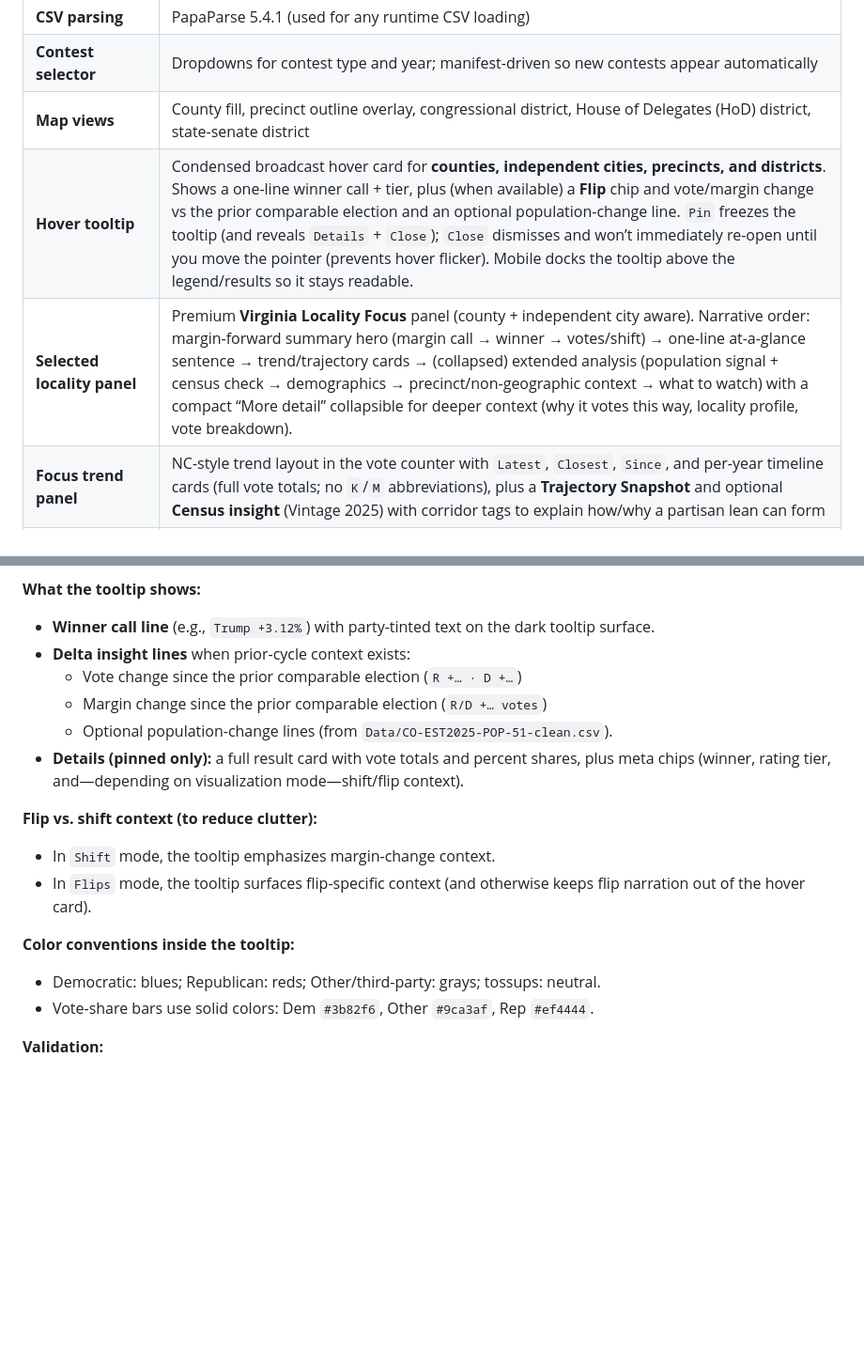
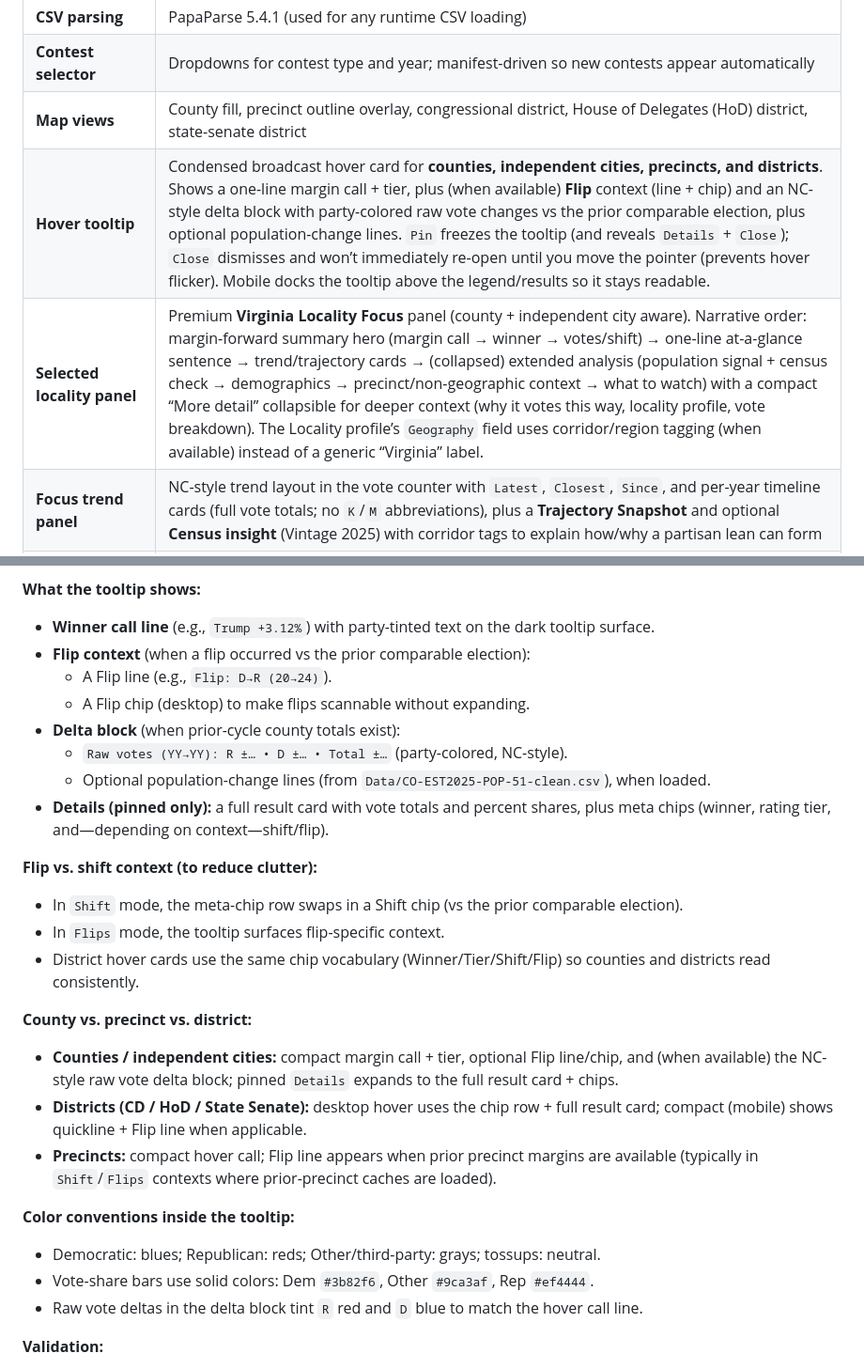
Before and after one commit to Tenjin25/VAPrecinctMap, a Markdown page: README.md, 2 parts joined by grey strips. Shown at 94% size. Drawn GitHub-style; blank space fills up the shorter version.

Commit message:
Document hover tooltip and locality profile updates

```diff
--- a/README.md
+++ b/README.md
@@ -47,8 +47,8 @@ Virginia holds elections on a distinct off-year cycle (gubernatorial and state l
 | **CSV parsing** | PapaParse 5.4.1 (used for any runtime CSV loading) |
 | **Contest selector** | Dropdowns for contest type and year; manifest-driven so new contests appear automatically |
 | **Map views** | County fill, precinct outline overlay, congressional district, House of Delegates (HoD) district, state-senate district |
-| **Hover tooltip** | Condensed broadcast hover card for **counties, independent cities, precincts, and districts**. Shows a one-line winner call + tier, plus (when available) a **Flip** chip and vote/margin change vs the prior comparable election and an optional population-change line. `Pin` freezes the tooltip (and reveals `Details` + `Close`); `Close` dismisses and won’t immediately re-open until you move the pointer (prevents hover flicker). Mobile docks the tooltip above the legend/results so it stays readable. |
-| **Selected locality panel** | Premium **Virginia Locality Focus** panel (county + independent city aware). Narrative order: margin-forward summary hero (margin call → winner → votes/shift) → one-line at-a-glance sentence → trend/trajectory cards → (collapsed) extended analysis (population signal + census check → demographics → precinct/non-geographic context → what to watch) with a compact “More detail” collapsible for deeper context (why it votes this way, locality profile, vote breakdown). |
+| **Hover tooltip** | Condensed broadcast hover card for **counties, independent cities, precincts, and districts**. Shows a one-line margin call + tier, plus (when available) **Flip** context (line + chip) and an NC-style delta block with party-colored raw vote changes vs the prior comparable election, plus optional population-change lines. `Pin` freezes the tooltip (and reveals `Details` + `Close`); `Close` dismisses and won’t immediately re-open until you move the pointer (prevents hover flicker). Mobile docks the tooltip above the legend/results so it stays readable. |
+| **Selected locality panel** | Premium **Virginia Locality Focus** panel (county + independent city aware). Narrative order: margin-forward summary hero (margin call → winner → votes/shift) → one-line at-a-glance sentence → trend/trajectory cards → (collapsed) extended analysis (population signal + census check → demographics → precinct/non-geographic context → what to watch) with a compact “More detail” collapsible for deeper context (why it votes this way, locality profile, vote breakdown). The Locality profile’s `Geography` field uses corridor/region tagging (when available) instead of a generic “Virginia” label. |
 | **Focus trend panel** | NC-style trend layout in the vote counter with `Latest`, `Closest`, `Since`, and per-year timeline cards (full vote totals; no `K`/`M` abbreviations), plus a **Trajectory Snapshot** and optional **Census insight** (Vintage 2025) with corridor tags to explain how/why a partisan lean can form |
 | **Smart Insights** | Optional (default OFF) story mode that subtly highlights closest margins, biggest shifts, and population-signal localities and surfaces a short tooltip insight without overriding user selection. |
 | **Focus mode** | When a locality is selected/pinned, the map subtly dims and the results panel elevates to keep attention on the active geography. |
@@ -594,21 +594,31 @@ The hover tooltip is designed to be **fast, low-clutter, and Virginia-safe** (co
 **What the tooltip shows:**
 
 - **Winner call line** (e.g., `Trump +3.12%`) with party-tinted text on the dark tooltip surface.
-- **Delta insight lines** when prior-cycle context exists:
-  - Vote change since the prior comparable election (`R +… · D +…`)
-  - Margin change since the prior comparable election (`R/D +… votes`)
-  - Optional population-change lines (from `Data/CO-EST2025-POP-51-clean.csv`).
-- **Details (pinned only):** a full result card with vote totals and percent shares, plus meta chips (winner, rating tier, and—depending on visualization mode—shift/flip context).
+- **Flip context** (when a flip occurred vs the prior comparable election):
+  - A Flip line (e.g., `Flip: D→R (20→24)`).
+  - A Flip chip (desktop) to make flips scannable without expanding.
+- **Delta block** (when prior-cycle county totals exist):
+  - `Raw votes (YY→YY): R ±… • D ±… • Total ±…` (party-colored, NC-style).
+  - Optional population-change lines (from `Data/CO-EST2025-POP-51-clean.csv`), when loaded.
+- **Details (pinned only):** a full result card with vote totals and percent shares, plus meta chips (winner, rating tier, and—depending on context—shift/flip).
 
 **Flip vs. shift context (to reduce clutter):**
 
-- In `Shift` mode, the tooltip emphasizes margin-change context.
-- In `Flips` mode, the tooltip surfaces flip-specific context (and otherwise keeps flip narration out of the hover card).
+- In `Shift` mode, the meta-chip row swaps in a Shift chip (vs the prior comparable election).
+- In `Flips` mode, the tooltip surfaces flip-specific context.
+- District hover cards use the same chip vocabulary (Winner/Tier/Shift/Flip) so counties and districts read consistently.
+
+**County vs. precinct vs. district:**
+
+- **Counties / independent cities:** compact margin call + tier, optional Flip line/chip, and (when available) the NC-style raw vote delta block; pinned `Details` expands to the full result card + chips.
+- **Districts (CD / HoD / State Senate):** desktop hover uses the chip row + full result card; compact (mobile) shows quickline + Flip line when applicable.
+- **Precincts:** compact hover call; Flip line appears when prior precinct margins are available (typically in `Shift`/`Flips` contexts where prior-precinct caches are loaded).
 
 **Color conventions inside the tooltip:**
 
 - Democratic: blues; Republican: reds; Other/third-party: grays; tossups: neutral.
 - Vote-share bars use solid colors: Dem `#3b82f6`, Other `#9ca3af`, Rep `#ef4444`.
+- Raw vote deltas in the delta block tint `R` red and `D` blue to match the hover call line.
 
 **Validation:**
 
```
